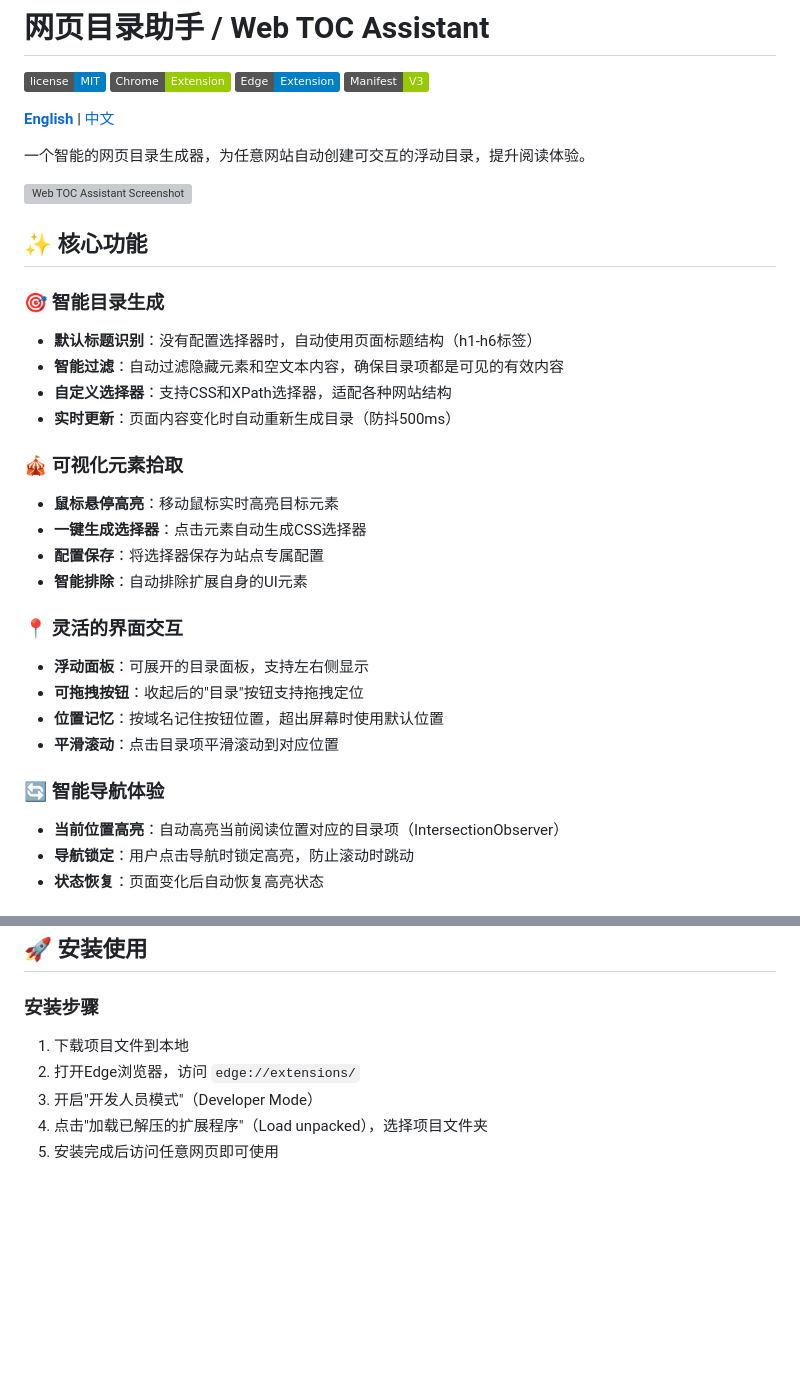
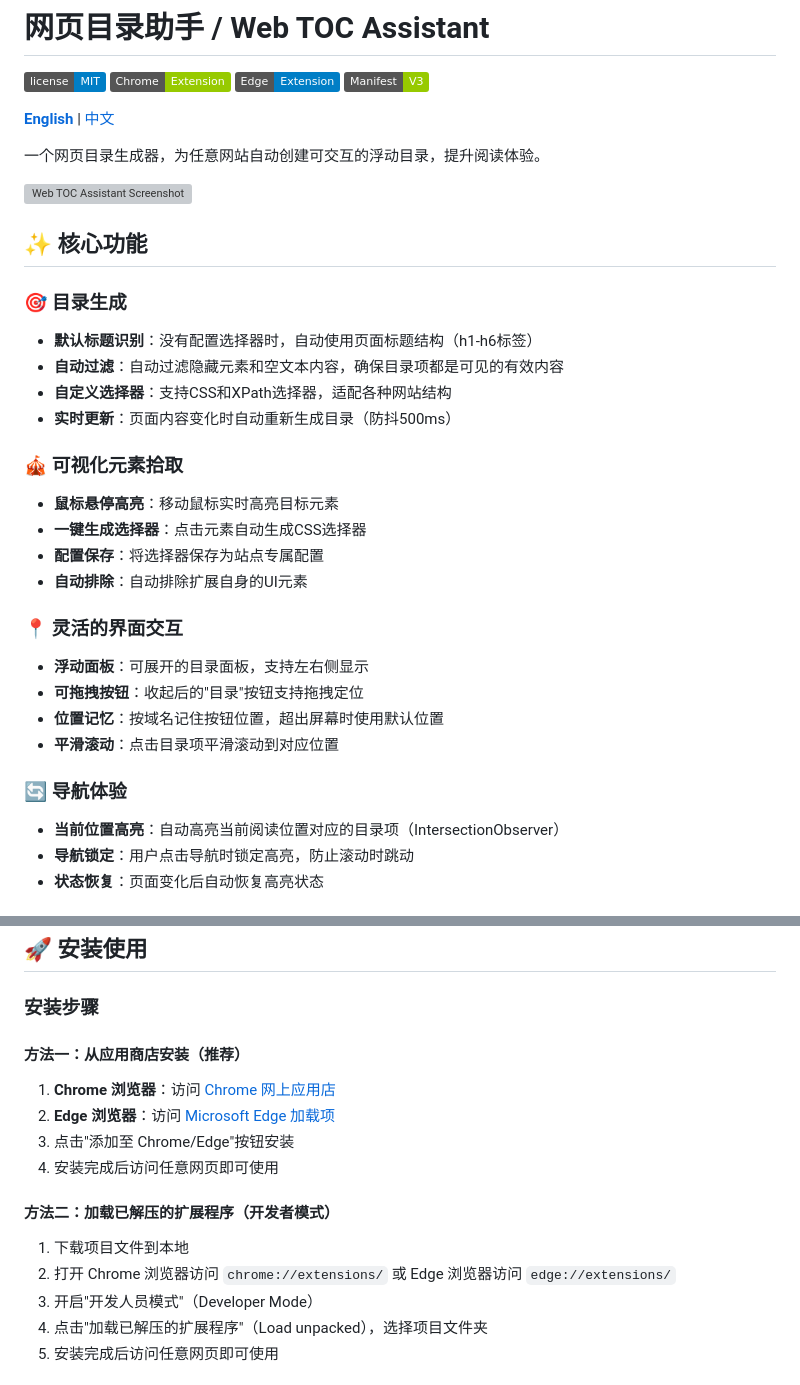
Before and after one commit to BingqiangZhou/WebContentOutline-BrowserExtension, a Markdown page: README_CN.md, 2 parts joined by grey strips. GitHub-like rendering; badges without logos; blank space fills up the shorter version; grey boxes are pictures that could not be loaded.

```diff
--- a/README_CN.md
+++ b/README_CN.md
@@ -7,7 +7,7 @@
 
 **[English](README.md)** | [中文](README_CN.md)
 
-一个智能的网页目录生成器，为任意网站自动创建可交互的浮动目录，提升阅读体验。
+一个网页目录生成器，为任意网站自动创建可交互的浮动目录，提升阅读体验。
 
 <p align="left">
   <img src="dist/descriptions/Gemini_Generated_screenshots1280x800.png" alt="Web TOC Assistant Screenshot" width="800"/>
@@ -15,9 +15,9 @@
 
 ## ✨ 核心功能
 
-### 🎯 智能目录生成
+### 🎯 目录生成
 - **默认标题识别**：没有配置选择器时，自动使用页面标题结构（h1-h6标签）
-- **智能过滤**：自动过滤隐藏元素和空文本内容，确保目录项都是可见的有效内容
+- **自动过滤**：自动过滤隐藏元素和空文本内容，确保目录项都是可见的有效内容
 - **自定义选择器**：支持CSS和XPath选择器，适配各种网站结构
 - **实时更新**：页面内容变化时自动重新生成目录（防抖500ms）
 
@@ -25,7 +25,7 @@
 - **鼠标悬停高亮**：移动鼠标实时高亮目标元素
 - **一键生成选择器**：点击元素自动生成CSS选择器
 - **配置保存**：将选择器保存为站点专属配置
-- **智能排除**：自动排除扩展自身的UI元素
+- **自动排除**：自动排除扩展自身的UI元素
 
 ### 📍 灵活的界面交互
 - **浮动面板**：可展开的目录面板，支持左右侧显示
@@ -33,7 +33,7 @@
 - **位置记忆**：按域名记住按钮位置，超出屏幕时使用默认位置
 - **平滑滚动**：点击目录项平滑滚动到对应位置
 
-### 🔄 智能导航体验
+### 🔄 导航体验
 - **当前位置高亮**：自动高亮当前阅读位置对应的目录项（IntersectionObserver）
 - **导航锁定**：用户点击导航时锁定高亮，防止滚动时跳动
 - **状态恢复**：页面变化后自动恢复高亮状态
@@ -53,8 +53,17 @@
 
 ### 安装步骤
 
+#### 方法一：从应用商店安装（推荐）
+
+1. **Chrome 浏览器**：访问 [Chrome 网上应用店](https://chromewebstore.google.com/detail/fnicpbioofepnfgpdhggjmhjalogbgcn)
+2. **Edge 浏览器**：访问 [Microsoft Edge 加载项](https://microsoftedge.microsoft.com/addons/detail/jejjhfkmfdlccdbifpihkepaabcdlijc)
+3. 点击"添加至 Chrome/Edge"按钮安装
+4. 安装完成后访问任意网页即可使用
+
+#### 方法二：加载已解压的扩展程序（开发者模式）
+
 1. 下载项目文件到本地
-2. 打开Edge浏览器，访问 `edge://extensions/`
+2. 打开 Chrome 浏览器访问 `chrome://extensions/` 或 Edge 浏览器访问 `edge://extensions/`
 3. 开启"开发人员模式"（Developer Mode）
 4. 点击"加载已解压的扩展程序"（Load unpacked），选择项目文件夹
 5. 安装完成后访问任意网页即可使用
```
Also changed, not shown: README.md (+15 -6 lines).
